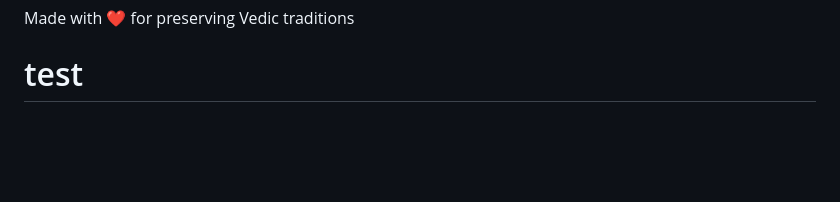
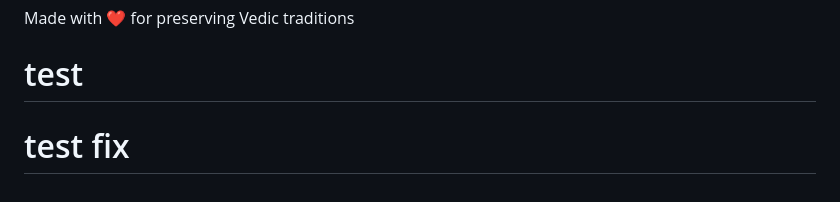
Before and after one commit to shubhamsinnh/first-project, a Markdown page: README.md, the part around the change. GitHub-like rendering; blank space fills up the shorter version.

Commit message:
test: verify email fix

```diff
--- a/README.md
+++ b/README.md
@@ -221,3 +221,4 @@ See LICENSE file for details.
 
 Made with ❤️ for preserving Vedic traditions
 # test
+# test fix
```
